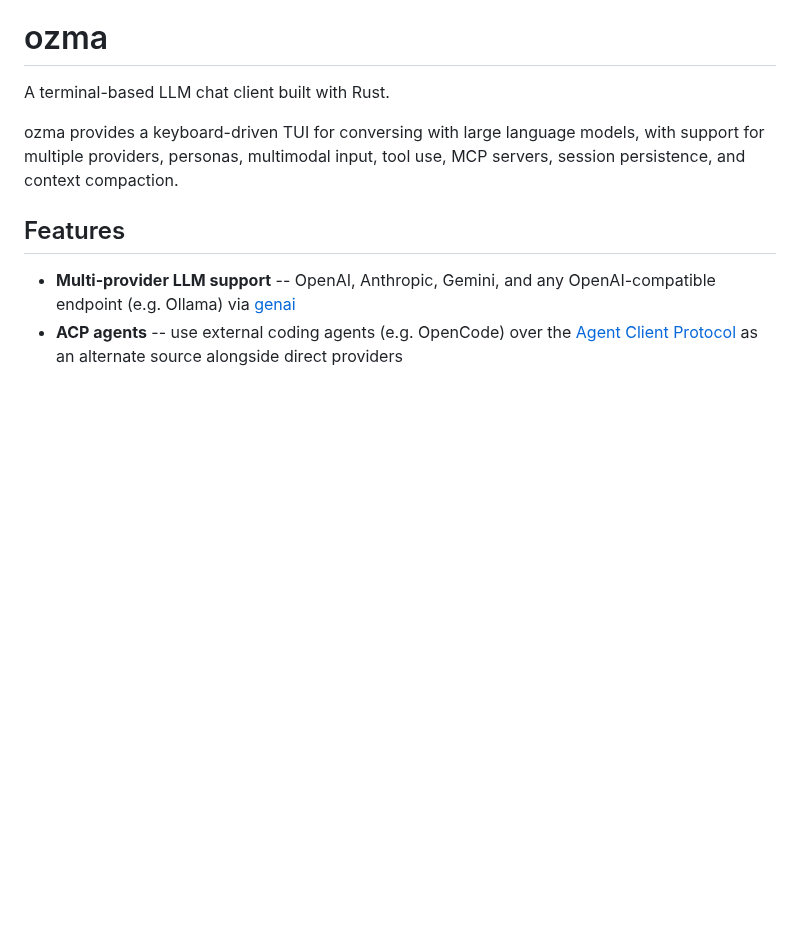
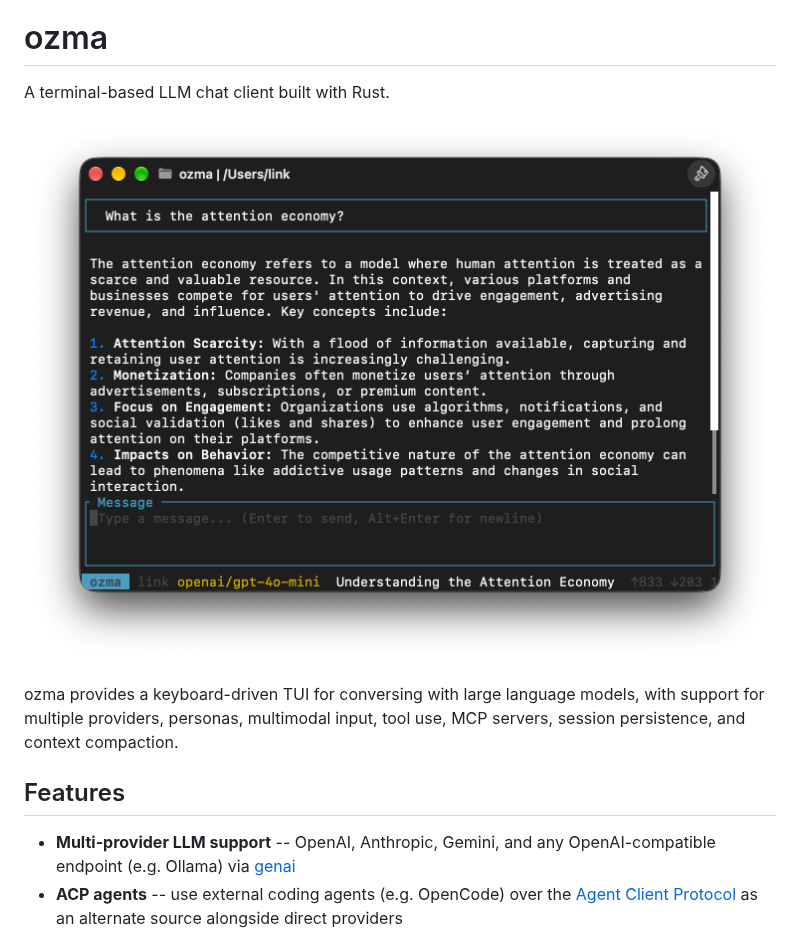
Before and after one commit to subpop/ozma, a Markdown page: README.md, the part around the change. Drawn GitHub-style; pictures changed too: docs/ozma.png (added); blank space fills up the shorter version.

Commit message:
Add screenshot

```diff
--- a/README.md
+++ b/README.md
@@ -1,6 +1,8 @@
 # ozma
 
 A terminal-based LLM chat client built with Rust.
+
+![ozma.png](./docs/ozma.png)
 
 ozma provides a keyboard-driven TUI for conversing with large language models, with support for multiple providers, personas, multimodal input, tool use, MCP servers, session persistence, and context compaction.
 
```
